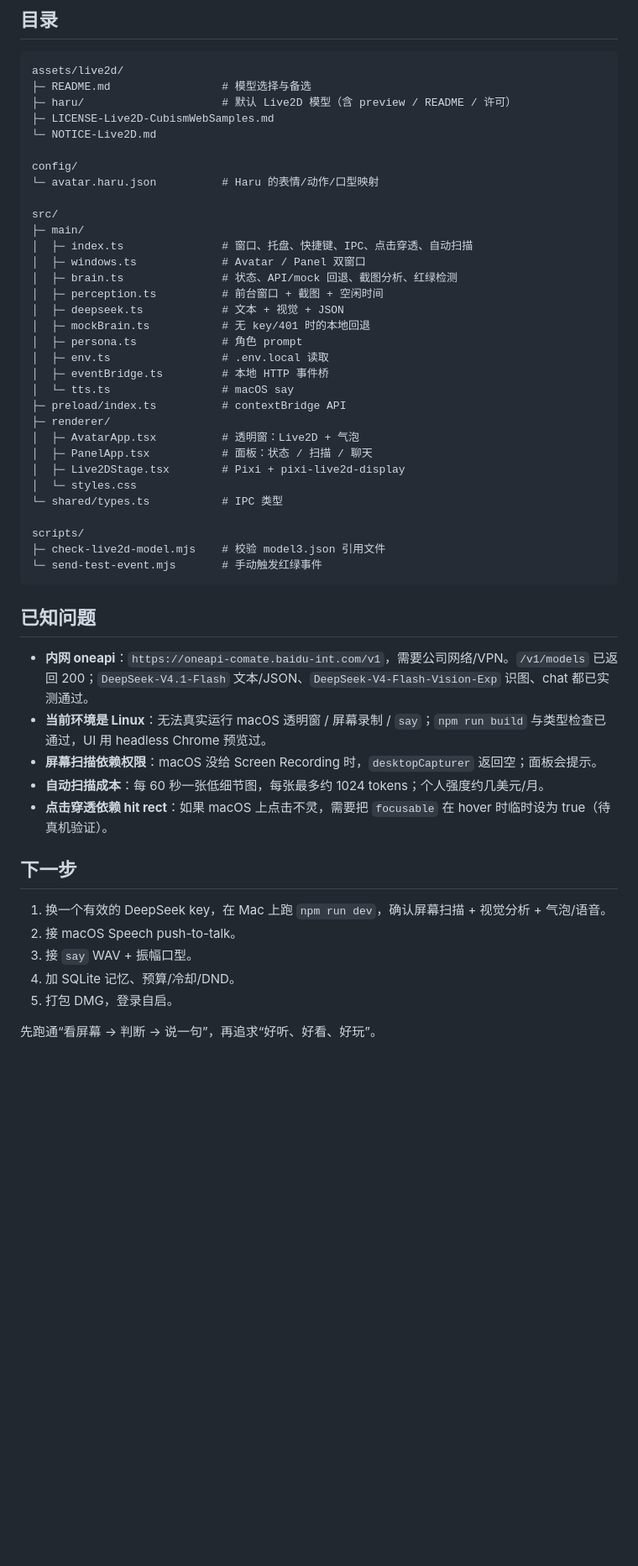
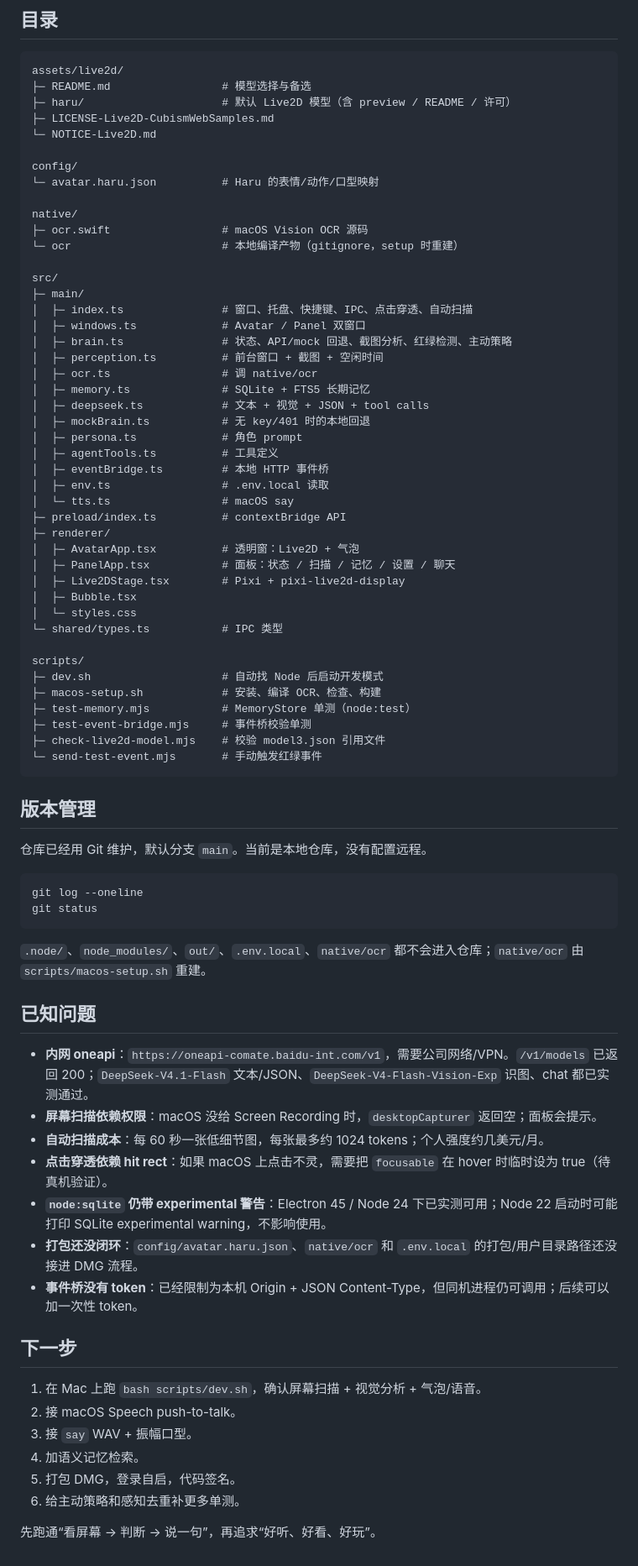
Before and after one commit to CVI-yangwn/DeskMate, a Markdown page: README.md, the part around one of its changes. Shown at 84% size. Rendered like a GitHub page; blank space fills up the shorter version.

````diff
--- a/README.md
+++ b/README.md
@@ -110,45 +134,71 @@ assets/live2d/
 config/
 └─ avatar.haru.json          # Haru 的表情/动作/口型映射
 
+native/
+├─ ocr.swift                 # macOS Vision OCR 源码
+└─ ocr                       # 本地编译产物（gitignore，setup 时重建）
+
 src/
 ├─ main/
 │  ├─ index.ts               # 窗口、托盘、快捷键、IPC、点击穿透、自动扫描
 │  ├─ windows.ts             # Avatar / Panel 双窗口
-│  ├─ brain.ts               # 状态、API/mock 回退、截图分析、红绿检测
+│  ├─ brain.ts               # 状态、API/mock 回退、截图分析、红绿检测、主动策略
 │  ├─ perception.ts          # 前台窗口 + 截图 + 空闲时间
-│  ├─ deepseek.ts            # 文本 + 视觉 + JSON
+│  ├─ ocr.ts                 # 调 native/ocr
+│  ├─ memory.ts              # SQLite + FTS5 长期记忆
+│  ├─ deepseek.ts            # 文本 + 视觉 + JSON + tool calls
 │  ├─ mockBrain.ts           # 无 key/401 时的本地回退
 │  ├─ persona.ts             # 角色 prompt
+│  ├─ agentTools.ts          # 工具定义
+│  ├─ eventBridge.ts         # 本地 HTTP 事件桥
 │  ├─ env.ts                 # .env.local 读取
-│  ├─ eventBridge.ts         # 本地 HTTP 事件桥
 │  └─ tts.ts                 # macOS say
 ├─ preload/index.ts          # contextBridge API
 ├─ renderer/
 │  ├─ AvatarApp.tsx          # 透明窗：Live2D + 气泡
-│  ├─ PanelApp.tsx           # 面板：状态 / 扫描 / 聊天
+│  ├─ PanelApp.tsx           # 面板：状态 / 扫描 / 记忆 / 设置 / 聊天
 │  ├─ Live2DStage.tsx        # Pixi + pixi-live2d-display
+│  ├─ Bubble.tsx
 │  └─ styles.css
 └─ shared/types.ts           # IPC 类型
 
 scripts/
+├─ dev.sh                    # 自动找 Node 后启动开发模式
+├─ macos-setup.sh            # 安装、编译 OCR、检查、构建
+├─ test-memory.mjs           # MemoryStore 单测（node:test）
+├─ test-event-bridge.mjs     # 事件桥校验单测
 ├─ check-live2d-model.mjs    # 校验 model3.json 引用文件
 └─ send-test-event.mjs       # 手动触发红绿事件
 ```
 
+## 版本管理
+
+仓库已经用 Git 维护，默认分支 `main`。当前是本地仓库，没有配置远程。
+
+```bash
+git log --oneline
+git status
+```
+
+`.node/`、`node_modules/`、`out/`、`.env.local`、`native/ocr` 都不会进入仓库；`native/ocr` 由 `scripts/macos-setup.sh` 重建。
+
 ## 已知问题
 
 - **内网 oneapi**：`https://oneapi-comate.baidu-int.com/v1`，需要公司网络/VPN。`/v1/models` 已返回 200；`DeepSeek-V4.1-Flash` 文本/JSON、`DeepSeek-V4-Flash-Vision-Exp` 识图、chat 都已实测通过。
-- **当前环境是 Linux**：无法真实运行 macOS 透明窗 / 屏幕录制 / `say`；`npm run build` 与类型检查已通过，UI 用 headless Chrome 预览过。
 - **屏幕扫描依赖权限**：macOS 没给 Screen Recording 时，`desktopCapturer` 返回空；面板会提示。
 - **自动扫描成本**：每 60 秒一张低细节图，每张最多约 1024 tokens；个人强度约几美元/月。
 - **点击穿透依赖 hit rect**：如果 macOS 上点击不灵，需要把 `focusable` 在 hover 时临时设为 true（待真机验证）。
+- **`node:sqlite` 仍带 experimental 警告**：Electron 45 / Node 24 下已实测可用；Node 22 启动时可能打印 SQLite experimental warning，不影响使用。
+- **打包还没闭环**：`config/avatar.haru.json`、`native/ocr` 和 `.env.local` 的打包/用户目录路径还没接进 DMG 流程。
+- **事件桥没有 token**：已经限制为本机 Origin + JSON Content-Type，但同机进程仍可调用；后续可以加一次性 token。
 
 ## 下一步
 
-1. 换一个有效的 DeepSeek key，在 Mac 上跑 `npm run dev`，确认屏幕扫描 + 视觉分析 + 气泡/语音。
+1. 在 Mac 上跑 `bash scripts/dev.sh`，确认屏幕扫描 + 视觉分析 + 气泡/语音。
 2. 接 macOS Speech push-to-talk。
 3. 接 `say` WAV + 振幅口型。
-4. 加 SQLite 记忆、预算/冷却/DND。
-5. 打包 DMG，登录自启。
+4. 加语义记忆检索。
+5. 打包 DMG，登录自启，代码签名。
+6. 给主动策略和感知去重补更多单测。
 
 先跑通“看屏幕 → 判断 → 说一句”，再追求“好听、好看、好玩”。
````
Also changed, not shown: other parts of README.md (+49 -25 lines), assets/panel-preview.png, 2 other files.
